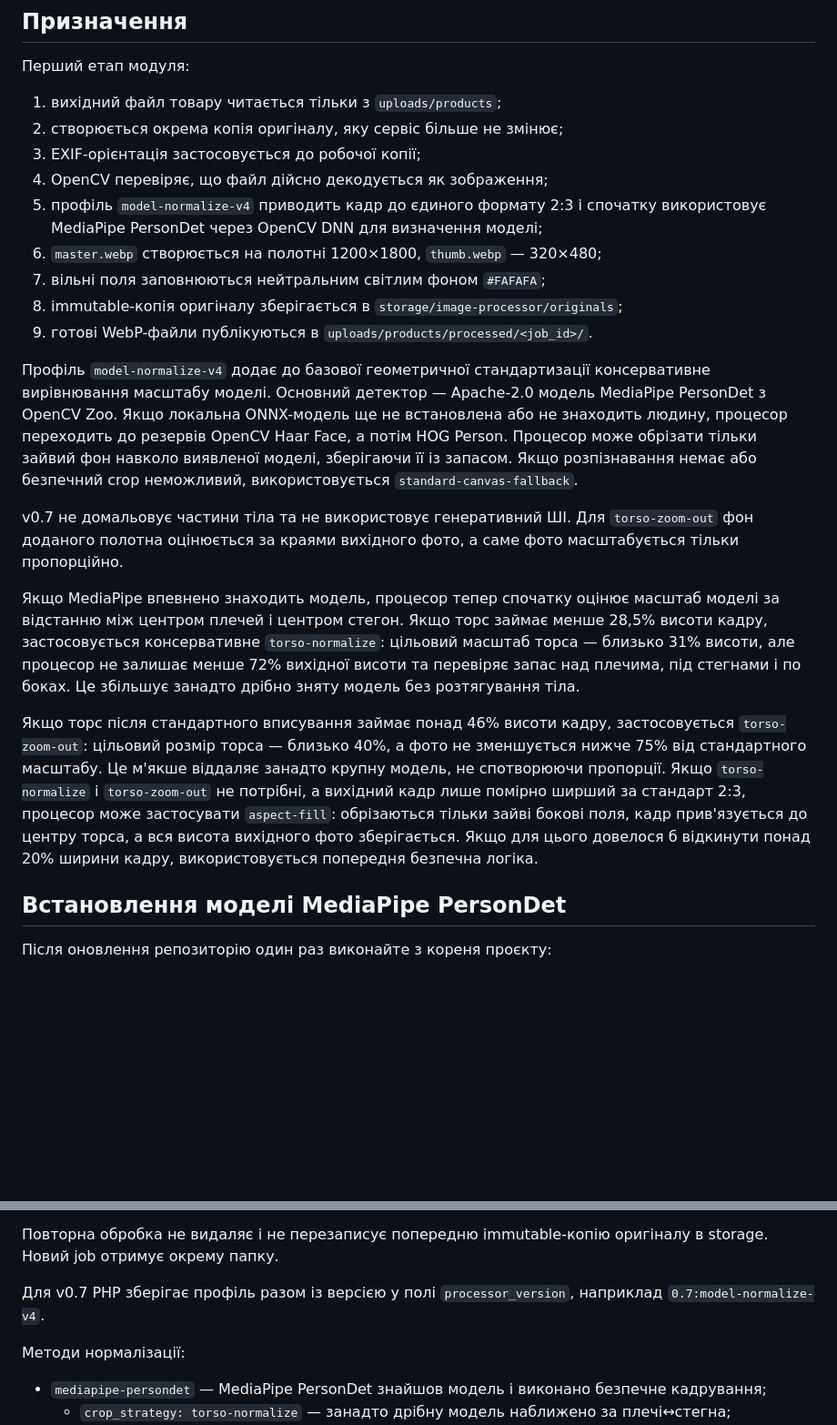
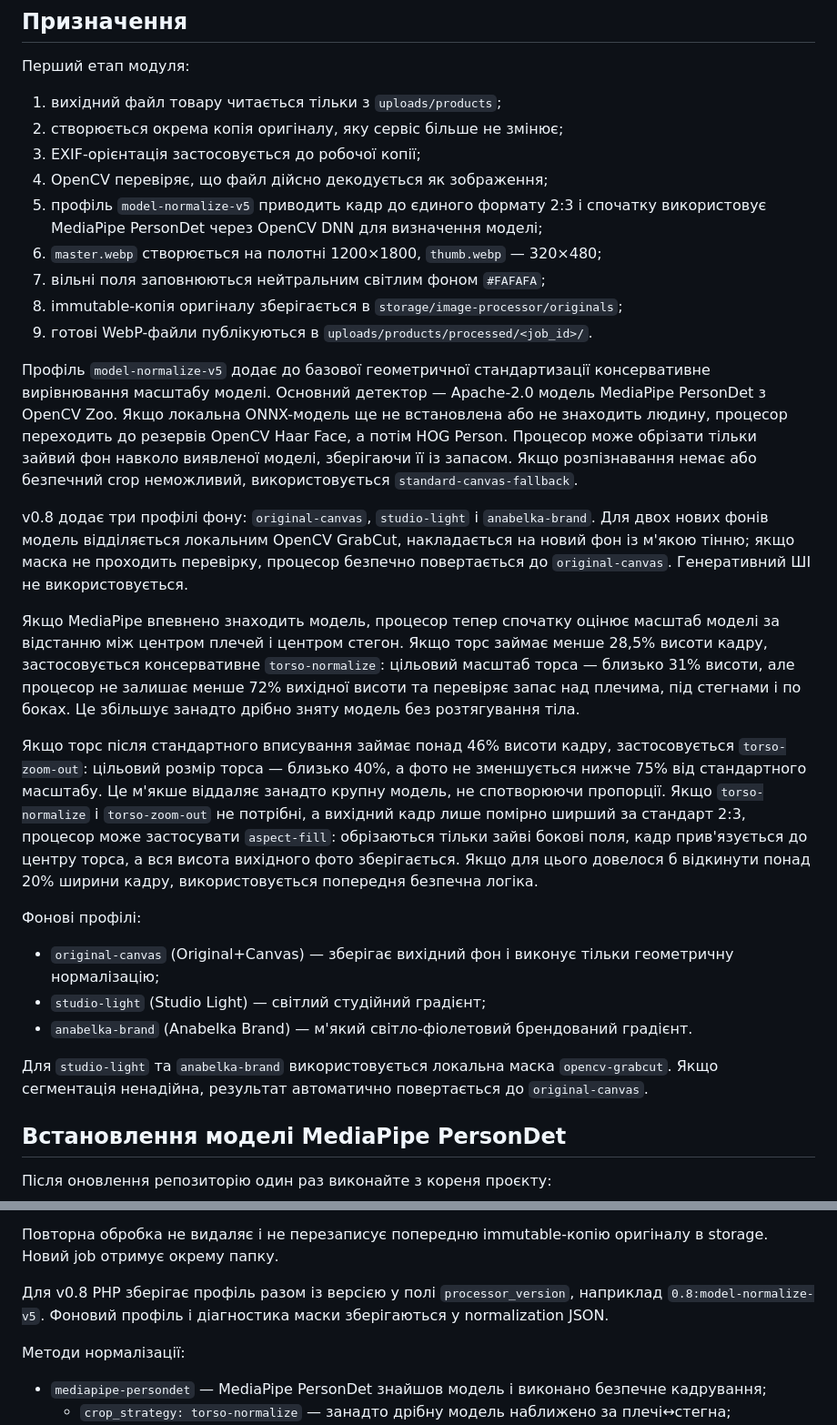
Before and after one commit to alchin07/Anabelka, a Markdown page: tools/image-processor/README.md, 2 parts joined by grey strips. Shown at 91% size. Drawn GitHub-style; blank space fills up the shorter version.

Commit message:
Document image background profiles

```diff
--- a/tools/image-processor/README.md
+++ b/tools/image-processor/README.md
@@ -10,19 +10,27 @@
 2. створюється окрема копія оригіналу, яку сервіс більше не змінює;
 3. EXIF-орієнтація застосовується до робочої копії;
 4. OpenCV перевіряє, що файл дійсно декодується як зображення;
-5. профіль `model-normalize-v4` приводить кадр до єдиного формату 2:3 і спочатку використовує MediaPipe PersonDet через OpenCV DNN для визначення моделі;
+5. профіль `model-normalize-v5` приводить кадр до єдиного формату 2:3 і спочатку використовує MediaPipe PersonDet через OpenCV DNN для визначення моделі;
 6. `master.webp` створюється на полотні 1200×1800, `thumb.webp` — 320×480;
 7. вільні поля заповнюються нейтральним світлим фоном `#FAFAFA`;
 8. immutable-копія оригіналу зберігається в `storage/image-processor/originals`;
 9. готові WebP-файли публікуються в `uploads/products/processed/<job_id>/`.
 
-Профіль `model-normalize-v4` додає до базової геометричної стандартизації консервативне вирівнювання масштабу моделі. Основний детектор — Apache-2.0 модель MediaPipe PersonDet з OpenCV Zoo. Якщо локальна ONNX-модель ще не встановлена або не знаходить людину, процесор переходить до резервів OpenCV Haar Face, а потім HOG Person. Процесор може обрізати тільки зайвий фон навколо виявленої моделі, зберігаючи її із запасом. Якщо розпізнавання немає або безпечний crop неможливий, використовується `standard-canvas-fallback`.
+Профіль `model-normalize-v5` додає до базової геометричної стандартизації консервативне вирівнювання масштабу моделі. Основний детектор — Apache-2.0 модель MediaPipe PersonDet з OpenCV Zoo. Якщо локальна ONNX-модель ще не встановлена або не знаходить людину, процесор переходить до резервів OpenCV Haar Face, а потім HOG Person. Процесор може обрізати тільки зайвий фон навколо виявленої моделі, зберігаючи її із запасом. Якщо розпізнавання немає або безпечний crop неможливий, використовується `standard-canvas-fallback`.
 
-v0.7 не домальовує частини тіла та не використовує генеративний ШІ. Для `torso-zoom-out` фон доданого полотна оцінюється за краями вихідного фото, а саме фото масштабується тільки пропорційно.
+v0.8 додає три профілі фону: `original-canvas`, `studio-light` і `anabelka-brand`. Для двох нових фонів модель відділяється локальним OpenCV GrabCut, накладається на новий фон із м'якою тінню; якщо маска не проходить перевірку, процесор безпечно повертається до `original-canvas`. Генеративний ШІ не використовується.
 
 Якщо MediaPipe впевнено знаходить модель, процесор тепер спочатку оцінює масштаб моделі за відстанню між центром плечей і центром стегон. Якщо торс займає менше 28,5% висоти кадру, застосовується консервативне `torso-normalize`: цільовий масштаб торса — близько 31% висоти, але процесор не залишає менше 72% вихідної висоти та перевіряє запас над плечима, під стегнами і по боках. Це збільшує занадто дрібно зняту модель без розтягування тіла.
 
 Якщо торс після стандартного вписування займає понад 46% висоти кадру, застосовується `torso-zoom-out`: цільовий розмір торса — близько 40%, а фото не зменшується нижче 75% від стандартного масштабу. Це м'якше віддаляє занадто крупну модель, не спотворюючи пропорції. Якщо `torso-normalize` і `torso-zoom-out` не потрібні, а вихідний кадр лише помірно ширший за стандарт 2:3, процесор може застосувати `aspect-fill`: обрізаються тільки зайві бокові поля, кадр прив'язується до центру торса, а вся висота вихідного фото зберігається. Якщо для цього довелося б відкинути понад 20% ширини кадру, використовується попередня безпечна логіка.
+
+
+Фонові профілі:
+- `original-canvas` (Original+Canvas) — зберігає вихідний фон і виконує тільки геометричну нормалізацію;
+- `studio-light` (Studio Light) — світлий студійний градієнт;
+- `anabelka-brand` (Anabelka Brand) — м'який світло-фіолетовий брендований градієнт.
+
+Для `studio-light` та `anabelka-brand` використовується локальна маска `opencv-grabcut`. Якщо сегментація ненадійна, результат автоматично повертається до `original-canvas`.
 
 ## Встановлення моделі MediaPipe PersonDet
 
@@ -121,8 +129,8 @@ SHA-256 оригіналу, розміри й вагу source/master/thumb, шл
 Повторна обробка не видаляє і не перезаписує попередню immutable-копію
 оригіналу в storage. Новий job отримує окрему папку.
 
-Для v0.7 PHP зберігає профіль разом із версією у полі
-`processor_version`, наприклад `0.7:model-normalize-v4`.
+Для v0.8 PHP зберігає профіль разом із версією у полі
+`processor_version`, наприклад `0.8:model-normalize-v5`. Фоновий профіль і діагностика маски зберігаються у normalization JSON.
 
 Методи нормалізації:
 - `mediapipe-persondet` — MediaPipe PersonDet знайшов модель і виконано безпечне кадрування;
```
